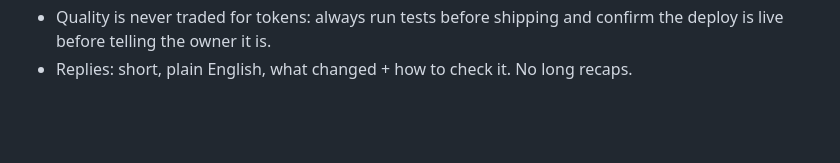
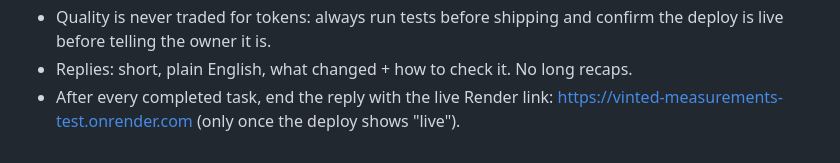
Before and after one commit to krisfab8/Vinted-draft-list, a Markdown page: CLAUDE.md, the part around the change. GitHub-like rendering; blank space fills up the shorter version.

Commit message:
CLAUDE.md: always share the Render link after each completed task
Co-Authored-By: Claude Opus 5.5 <noreply@anthropic.com>
Claude-Session: https://claude.ai/code/session_01V43cZvJtWpADosJeRm5ALu

```diff
--- a/CLAUDE.md
+++ b/CLAUDE.md
@@ -374,3 +374,5 @@ Every improvement should help move the system toward this outcome:
 - Quality is never traded for tokens: always run tests before shipping and confirm the deploy
   is live before telling the owner it is.
 - Replies: short, plain English, what changed + how to check it. No long recaps.
+- After every completed task, end the reply with the live Render link:
+  https://vinted-measurements-test.onrender.com (only once the deploy shows "live").
```
